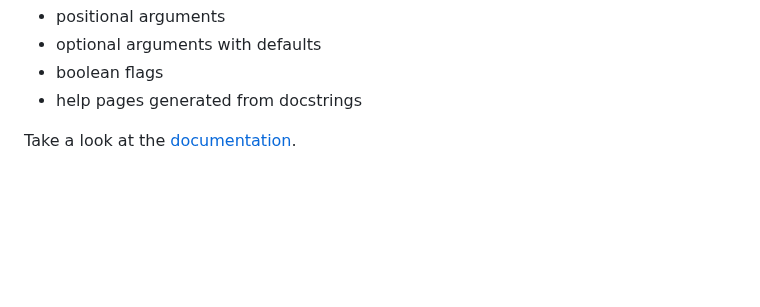
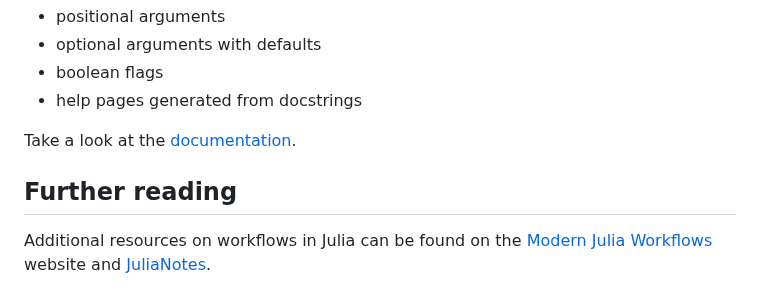
Before and after one commit to adrhill/julia-ml-course, a Markdown page: website/workflows.md, the part around the change. Drawn GitHub-style; blank space fills up the shorter version.

Commit message:
Add links to MoJuWo and JuliaNotes to workflow lecture

```diff
--- a/website/workflows.md
+++ b/website/workflows.md
@@ -810,3 +810,8 @@ Handling arguments in `ARGS` can be tedious.
 - help pages generated from docstrings
 
 Take a look at the [documentation](https://comonicon.org/stable/).
+
+## Further reading
+Additional resources on workflows in Julia can be found on
+the [Modern Julia Workflows](https://modernjuliaworkflows.github.io) website
+and [JuliaNotes](https://m3g.github.io/JuliaNotes.jl/stable/).
```
